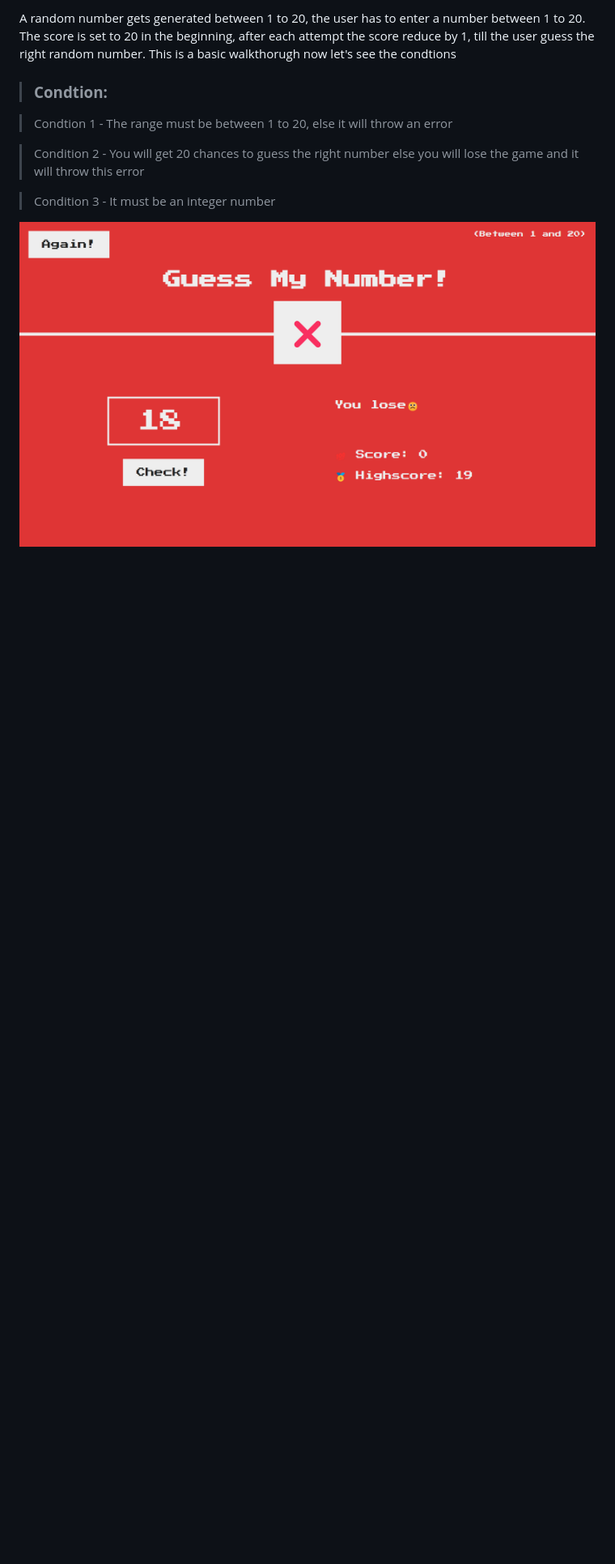
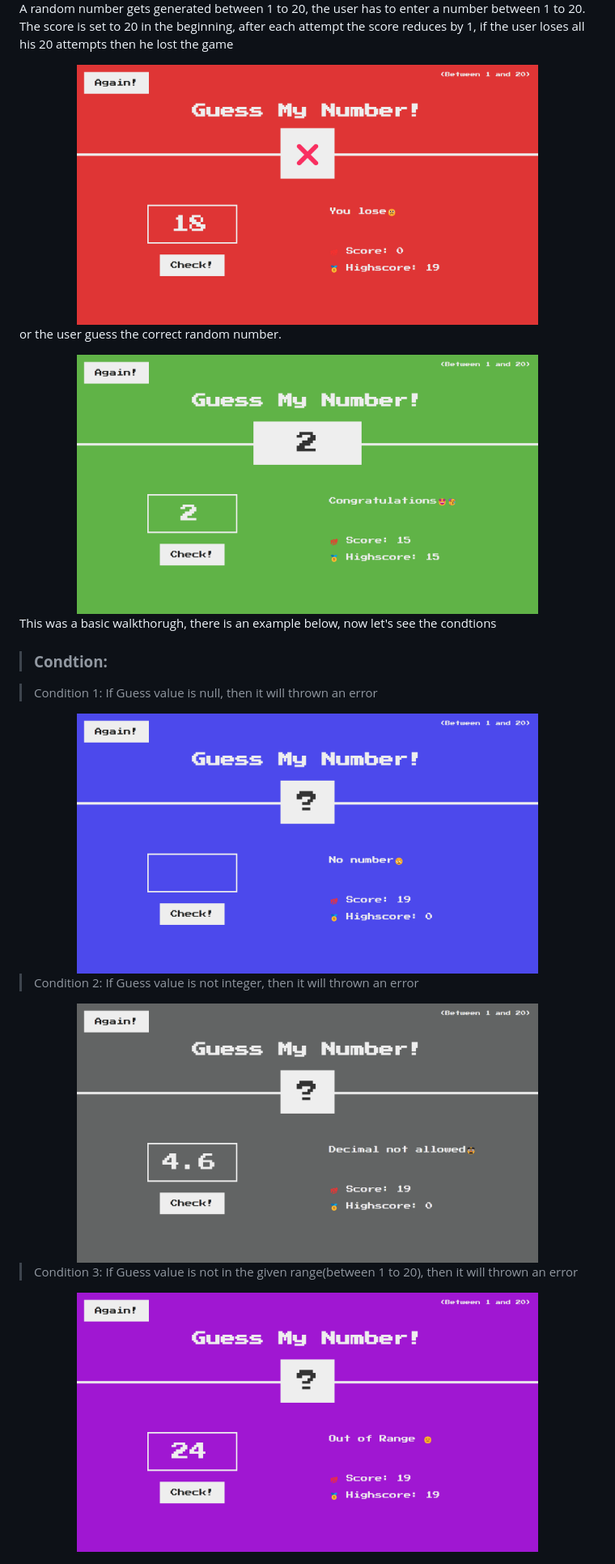
Before and after one commit to PriyamPratyushSahu/JavaScript-Project-Guess-My-Number, a Markdown page: README.md, the part around the change printed below. Shown: that part at 81% size. Rendered like a GitHub page; pictures changed too: imgs/Not_Integer.png (added), imgs/Null_Value.png (added); blank space fills up the shorter version.

```diff
--- a/README.md
+++ b/README.md
@@ -13,13 +16,32 @@ About the game: When you load this in the browser, which will look like this -
 
 
-A random number gets generated between 1 to 20, the user has to enter a number between 1 to 20. The score is set to 20 in the beginning, after each attempt the score reduce by 1, till the user guess the right random number. This is a basic walkthorugh now let's see the condtions
+A random number gets generated between 1 to 20, the user has to enter a number between 1 to 20. The score is set to 20 in the beginning, after each attempt the score reduces by 1, if the user loses all his 20 attempts then he lost the game
+
+<picture >
+  <center><img alt="Lost Game" src="imgs/Lost_Game.png" width="80%" height="80%"></center>
+</picture>
+
+or the user guess the correct random number.
+
+<picture >
+  <center><img alt="Perfect Guess" src="imgs/Perfect_Guess.png" width="80%" height="80%"></center>
+</picture>
+
+This was a basic walkthorugh, there is an example below, now let's see the condtions
 
 > ### **Condtion:**
 
->  Condtion 1 - The range must be between 1 to 20, else it will throw an error
+>  Condition 1: If Guess value is  null, then it will thrown an error
+<picture >
+  <center><img alt="Null Value" src="imgs/Null_Value.png" width="80%" height="80%"></center>
+</picture>
 
-> Condition 2 - You will get 20 chances to guess the right number else you will lose the game and it will throw this error
+> Condition 2: If Guess value is not integer, then it will thrown an error
+<picture >
+  <center><img alt="Not Integer" src="imgs/Not_Integer.png" width="80%" height="80%"></center>
+</picture>
 
-> Condition 3 - It must be an integer number
-
-![_8_lost](imgs/_8_lost.png)
+> Condition 3: If Guess value is not in the given range(between 1 to 20), then it will thrown an error
+<picture >
+  <center><img alt="Out of Scope" src="imgs/Out_of_Scope.png" width="80%" height="80%"></center>
+</picture>
```
Also changed, not shown: other parts of README.md (+3 -0 lines), imgs/Lost_Game.png (renamed from imgs/_8_lost.png), imgs/Out_of_Scope.png (renamed from imgs/_9_Out_of_Scope.png), imgs/Perfect_Guess.png (renamed from imgs/_4_Perfect_Guess.png), 2 other files.
